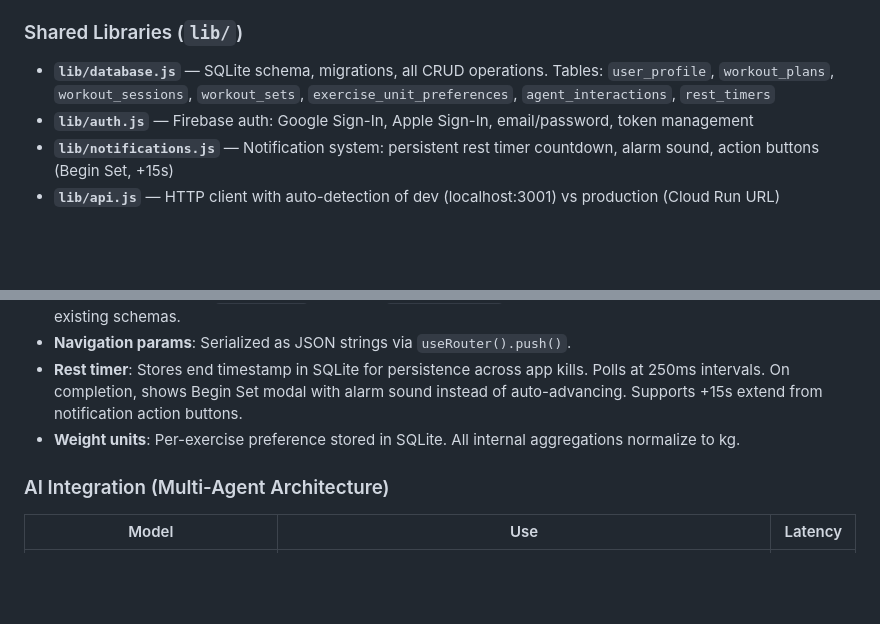
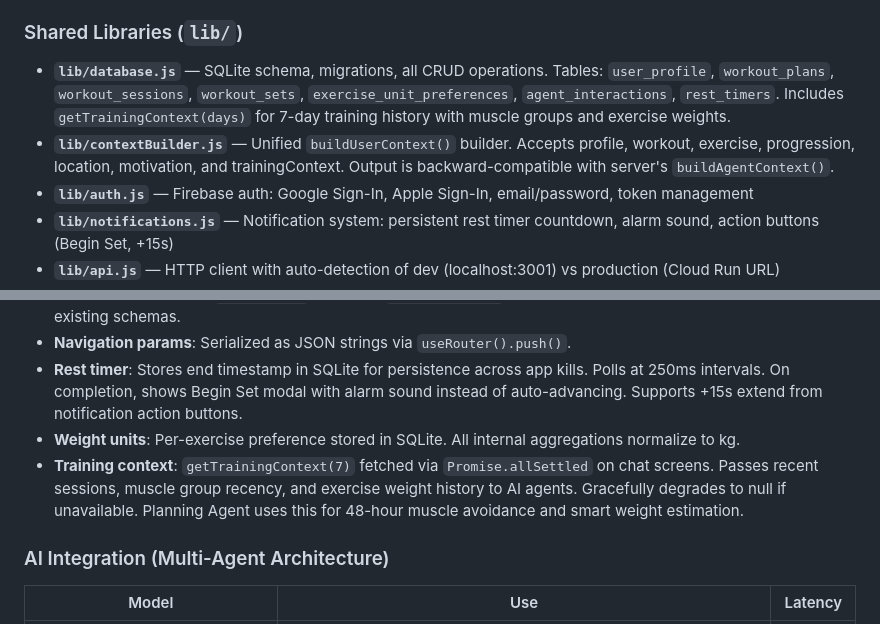
Before and after one commit to dngreen04-01/Personal-Aura, a Markdown page: CLAUDE.md, 2 parts joined by grey strips. GitHub-like rendering; blank space fills up the shorter version.

Commit message:
docs: sync CLAUDE.md with training context pipeline

```diff
--- a/CLAUDE.md
+++ b/CLAUDE.md
@@ -52,7 +52,8 @@ npx jest --watch      # Watch mode
 
 ### Shared Libraries (`lib/`)
 
-- **`lib/database.js`** — SQLite schema, migrations, all CRUD operations. Tables: `user_profile`, `workout_plans`, `workout_sessions`, `workout_sets`, `exercise_unit_preferences`, `agent_interactions`, `rest_timers`
+- **`lib/database.js`** — SQLite schema, migrations, all CRUD operations. Tables: `user_profile`, `workout_plans`, `workout_sessions`, `workout_sets`, `exercise_unit_preferences`, `agent_interactions`, `rest_timers`. Includes `getTrainingContext(days)` for 7-day training history with muscle groups and exercise weights.
+- **`lib/contextBuilder.js`** — Unified `buildUserContext()` builder. Accepts profile, workout, exercise, progression, location, motivation, and trainingContext. Output is backward-compatible with server's `buildAgentContext()`.
 - **`lib/auth.js`** — Firebase auth: Google Sign-In, Apple Sign-In, email/password, token management
 - **`lib/notifications.js`** — Notification system: persistent rest timer countdown, alarm sound, action buttons (Begin Set, +15s)
 - **`lib/api.js`** — HTTP client with auto-detection of dev (localhost:3001) vs production (Cloud Run URL)
@@ -68,6 +69,7 @@ npx jest --watch      # Watch mode
 - **Navigation params**: Serialized as JSON strings via `useRouter().push()`.
 - **Rest timer**: Stores end timestamp in SQLite for persistence across app kills. Polls at 250ms intervals. On completion, shows Begin Set modal with alarm sound instead of auto-advancing. Supports +15s extend from notification action buttons.
 - **Weight units**: Per-exercise preference stored in SQLite. All internal aggregations normalize to kg.
+- **Training context**: `getTrainingContext(7)` fetched via `Promise.allSettled` on chat screens. Passes recent sessions, muscle group recency, and exercise weight history to AI agents. Gracefully degrades to null if unavailable. Planning Agent uses this for 48-hour muscle avoidance and smart weight estimation.
 
 ### AI Integration (Multi-Agent Architecture)
 
```
